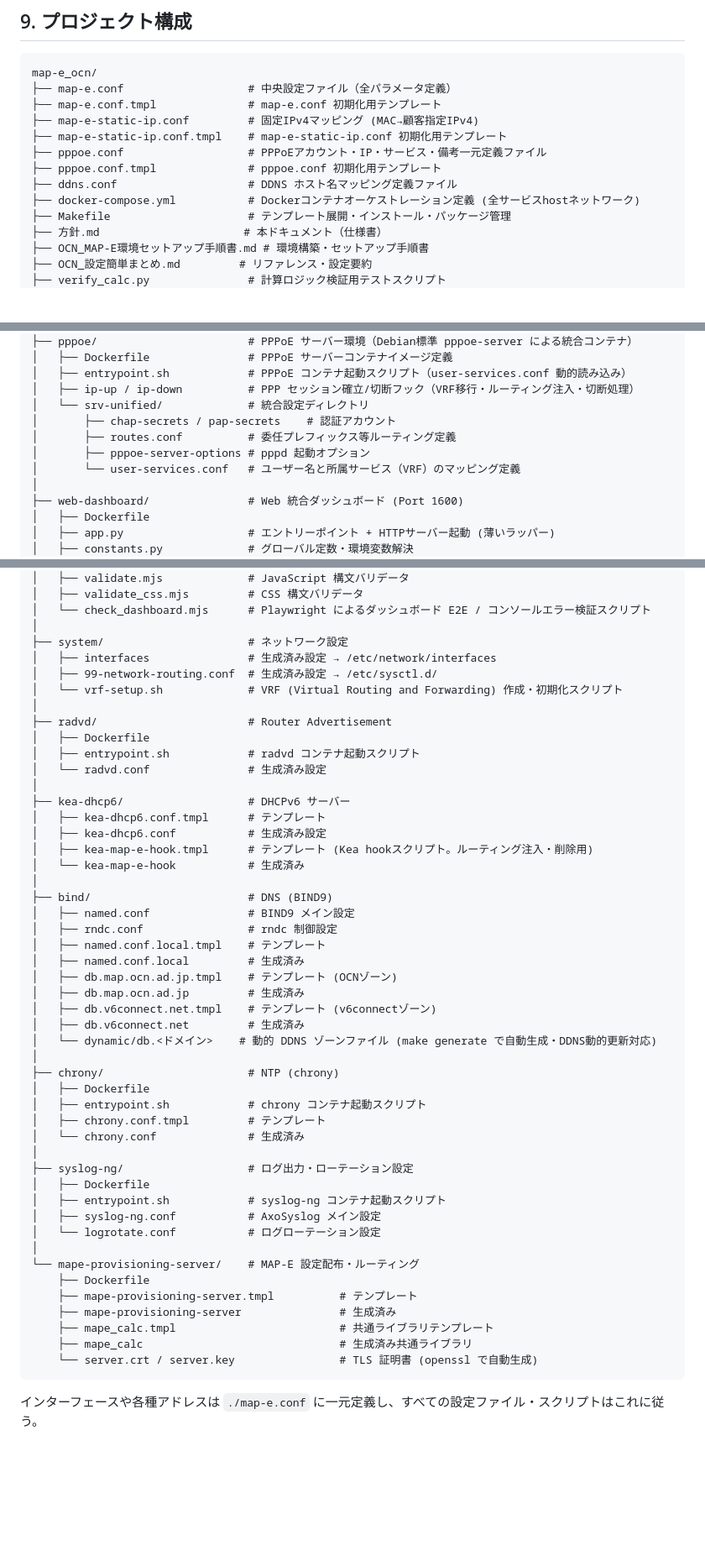
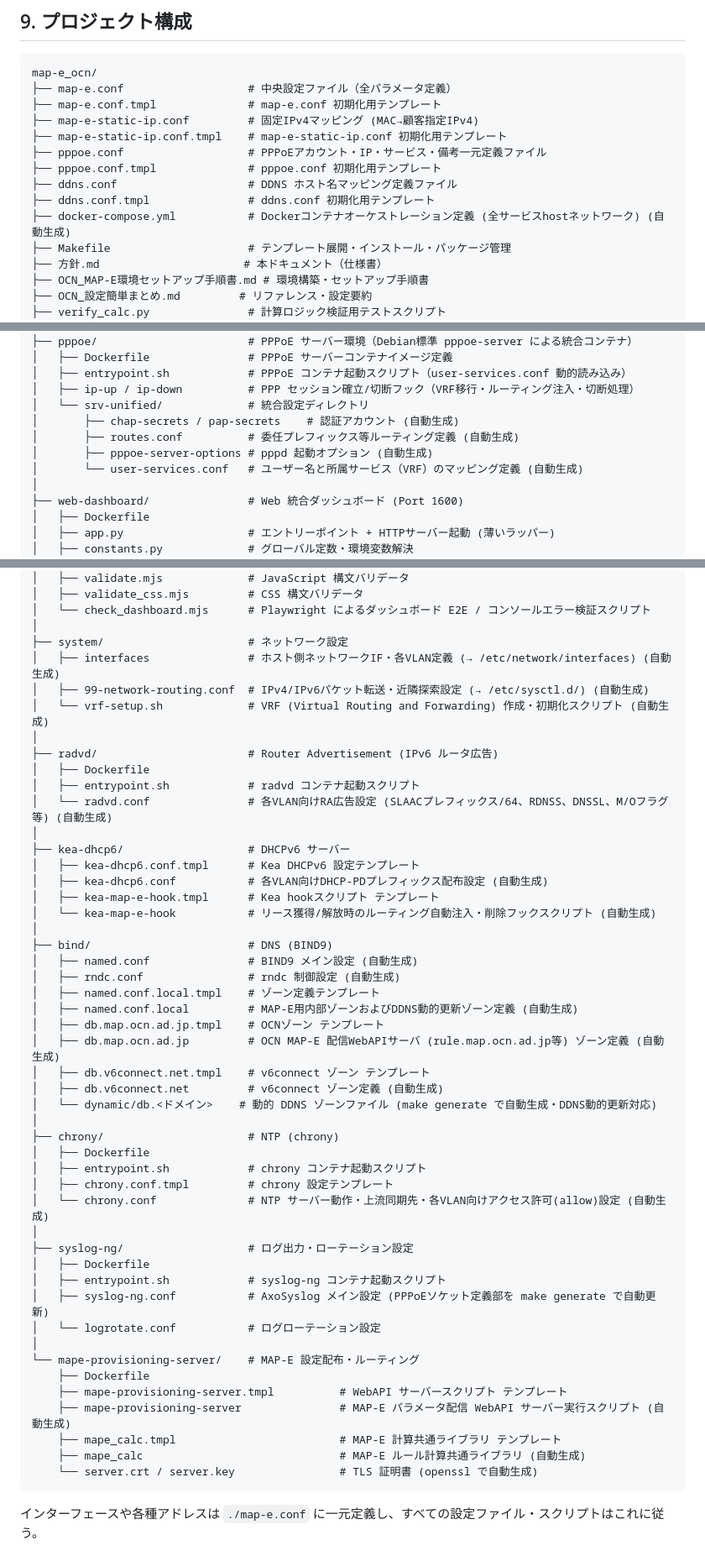
Before and after one commit to jp-yen/map-e_ocn, a Markdown page: 方針.md, 3 parts joined by grey strips. Shown at 84% size. GitHub-like rendering; blank space fills up the shorter version.

Commit message:
docs: 方針.md のプロジェクト構成ツリーで各ファイルの設定役割および自動生成対象を具体化

````diff
--- a/方針.md
+++ b/方針.md
@@ -370,7 +370,8 @@ map-e_ocn/
 ├── pppoe.conf                   # PPPoEアカウント・IP・サービス・備考一元定義ファイル
 ├── pppoe.conf.tmpl              # pppoe.conf 初期化用テンプレート
 ├── ddns.conf                    # DDNS ホスト名マッピング定義ファイル
-├── docker-compose.yml           # Dockerコンテナオーケストレーション定義 (全サービスhostネットワーク)
+├── ddns.conf.tmpl               # ddns.conf 初期化用テンプレート
+├── docker-compose.yml           # Dockerコンテナオーケストレーション定義 (全サービスhostネットワーク) (自動生成)
 ├── Makefile                     # テンプレート展開・インストール・パッケージ管理
 ├── 方針.md                      # 本ドキュメント（仕様書）
 ├── OCN_MAP-E環境セットアップ手順書.md # 環境構築・セットアップ手順書
@@ -400,10 +401,10 @@ map-e_ocn/
 │   ├── entrypoint.sh            # PPPoE コンテナ起動スクリプト（user-services.conf 動的読み込み）
 │   ├── ip-up / ip-down          # PPP セッション確立/切断フック（VRF移行・ルーティング注入・切断処理）
 │   └── srv-unified/             # 統合設定ディレクトリ
-│       ├── chap-secrets / pap-secrets    # 認証アカウント
-│       ├── routes.conf          # 委任プレフィックス等ルーティング定義
-│       ├── pppoe-server-options # pppd 起動オプション
-│       └── user-services.conf   # ユーザー名と所属サービス（VRF）のマッピング定義
+│       ├── chap-secrets / pap-secrets    # 認証アカウント (自動生成)
+│       ├── routes.conf          # 委任プレフィックス等ルーティング定義 (自動生成)
+│       ├── pppoe-server-options # pppd 起動オプション (自動生成)
+│       └── user-services.conf   # ユーザー名と所属サービス（VRF）のマッピング定義 (自動生成)
 │
 ├── web-dashboard/               # Web 統合ダッシュボード (Port 1600)
 │   ├── Dockerfile
@@ -443,50 +444,50 @@ map-e_ocn/
 │   └── check_dashboard.mjs      # Playwright によるダッシュボード E2E / コンソールエラー検証スクリプト
 │
 ├── system/                      # ネットワーク設定
-│   ├── interfaces               # 生成済み設定 → /etc/network/interfaces
-│   ├── 99-network-routing.conf  # 生成済み設定 → /etc/sysctl.d/
-│   └── vrf-setup.sh             # VRF (Virtual Routing and Forwarding) 作成・初期化スクリプト
+│   ├── interfaces               # ホスト側ネットワークIF・各VLAN定義 (→ /etc/network/interfaces) (自動生成)
+│   ├── 99-network-routing.conf  # IPv4/IPv6パケット転送・近隣探索設定 (→ /etc/sysctl.d/) (自動生成)
+│   └── vrf-setup.sh             # VRF (Virtual Routing and Forwarding) 作成・初期化スクリプト (自動生成)
 │
-├── radvd/                       # Router Advertisement
+├── radvd/                       # Router Advertisement (IPv6 ルータ広告)
 │   ├── Dockerfile
 │   ├── entrypoint.sh            # radvd コンテナ起動スクリプト
-│   └── radvd.conf               # 生成済み設定
+│   └── radvd.conf               # 各VLAN向けRA広告設定 (SLAACプレフィックス/64、RDNSS、DNSSL、M/Oフラグ等) (自動生成)
 │
 ├── kea-dhcp6/                   # DHCPv6 サーバー
-│   ├── kea-dhcp6.conf.tmpl      # テンプレート
-│   ├── kea-dhcp6.conf           # 生成済み設定
-│   ├── kea-map-e-hook.tmpl      # テンプレート (Kea hookスクリプト。ルーティング注入・削除用)
-│   └── kea-map-e-hook           # 生成済み
+│   ├── kea-dhcp6.conf.tmpl      # Kea DHCPv6 設定テンプレート
+│   ├── kea-dhcp6.conf           # 各VLAN向けDHCP-PDプレフィックス配布設定 (自動生成)
+│   ├── kea-map-e-hook.tmpl      # Kea hookスクリプト テンプレート
+│   └── kea-map-e-hook           # リース獲得/解放時のルーティング自動注入・削除フックスクリプト (自動生成)
 │
 ├── bind/                        # DNS (BIND9)
-│   ├── named.conf               # BIND9 メイン設定
-│   ├── rndc.conf                # rndc 制御設定
-│   ├── named.conf.local.tmpl    # テンプレート
-│   ├── named.conf.local         # 生成済み
-│   ├── db.map.ocn.ad.jp.tmpl    # テンプレート (OCNゾーン)
-│   ├── db.map.ocn.ad.jp         # 生成済み
-│   ├── db.v6connect.net.tmpl    # テンプレート (v6connectゾーン)
-│   ├── db.v6connect.net         # 生成済み
+│   ├── named.conf               # BIND9 メイン設定 (自動生成)
+│   ├── rndc.conf                # rndc 制御設定 (自動生成)
+│   ├── named.conf.local.tmpl    # ゾーン定義テンプレート
+│   ├── named.conf.local         # MAP-E用内部ゾーンおよびDDNS動的更新ゾーン定義 (自動生成)
+│   ├── db.map.ocn.ad.jp.tmpl    # OCNゾーン テンプレート
+│   ├── db.map.ocn.ad.jp         # OCN MAP-E 配信WebAPIサーバ (rule.map.ocn.ad.jp等) ゾーン定義 (自動生成)
+│   ├── db.v6connect.net.tmpl    # v6connect ゾーン テンプレート
+│   ├── db.v6connect.net         # v6connect ゾーン定義 (自動生成)
 │   └── dynamic/db.<ドメイン>    # 動的 DDNS ゾーンファイル (make generate で自動生成・DDNS動的更新対応)
 │
 ├── chrony/                      # NTP (chrony)
 │   ├── Dockerfile
 │   ├── entrypoint.sh            # chrony コンテナ起動スクリプト
-│   ├── chrony.conf.tmpl         # テンプレート
-│   └── chrony.conf              # 生成済み
+│   ├── chrony.conf.tmpl         # chrony 設定テンプレート
+│   └── chrony.conf              # NTP サーバー動作・上流同期先・各VLAN向けアクセス許可(allow)設定 (自動生成)
 │
 ├── syslog-ng/                   # ログ出力・ローテーション設定
 │   ├── Dockerfile
 │   ├── entrypoint.sh            # syslog-ng コンテナ起動スクリプト
-│   ├── syslog-ng.conf           # AxoSyslog メイン設定
+│   ├── syslog-ng.conf           # AxoSyslog メイン設定 (PPPoEソケット定義部を make generate で自動更新)
 │   └── logrotate.conf           # ログローテーション設定
 │
 └── mape-provisioning-server/    # MAP-E 設定配布・ルーティング
     ├── Dockerfile
-    ├── mape-provisioning-server.tmpl          # テンプレート
-    ├── mape-provisioning-server               # 生成済み
-    ├── mape_calc.tmpl                         # 共通ライブラリテンプレート
-    ├── mape_calc                              # 生成済み共通ライブラリ
+    ├── mape-provisioning-server.tmpl          # WebAPI サーバースクリプト テンプレート
+    ├── mape-provisioning-server               # MAP-E パラメータ配信 WebAPI サーバー実行スクリプト (自動生成)
+    ├── mape_calc.tmpl                         # MAP-E 計算共通ライブラリ テンプレート
+    ├── mape_calc                              # MAP-E ルール計算共通ライブラリ (自動生成)
     └── server.crt / server.key                # TLS 証明書 (openssl で自動生成)
 ```
 
````
